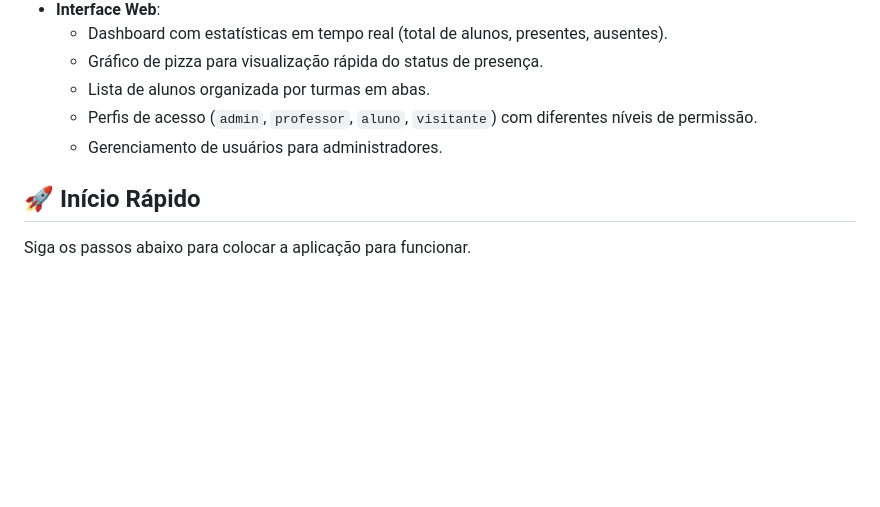
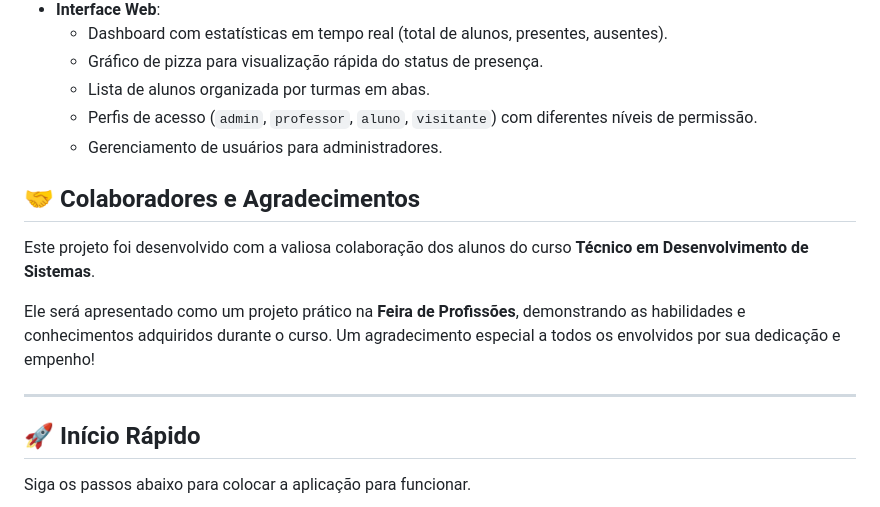
Before and after one commit to helioprofcaic/presenca-aluno, a Markdown page: README.md, the part around the change. Drawn GitHub-style; blank space fills up the shorter version.

Commit message:
Atualizando README com a colaboração dos alunos da turma Desenvovlimento de Sistemas do Caic

```diff
--- a/README.md
+++ b/README.md
@@ -31,6 +31,14 @@ Para guias detalhados sobre funcionalidades, uso, desenvolvimento e solução de
   - Lista de alunos organizada por turmas em abas.
   - Perfis de acesso (`admin`, `professor`, `aluno`, `visitante`) com diferentes níveis de permissão.
   - Gerenciamento de usuários para administradores.
+
+## 🤝 Colaboradores e Agradecimentos
+
+Este projeto foi desenvolvido com a valiosa colaboração dos alunos do curso **Técnico em Desenvolvimento de Sistemas**.
+
+Ele será apresentado como um projeto prático na **Feira de Profissões**, demonstrando as habilidades e conhecimentos adquiridos durante o curso. Um agradecimento especial a todos os envolvidos por sua dedicação e empenho!
+
+---
 
 ## 🚀 Início Rápido
 
```
